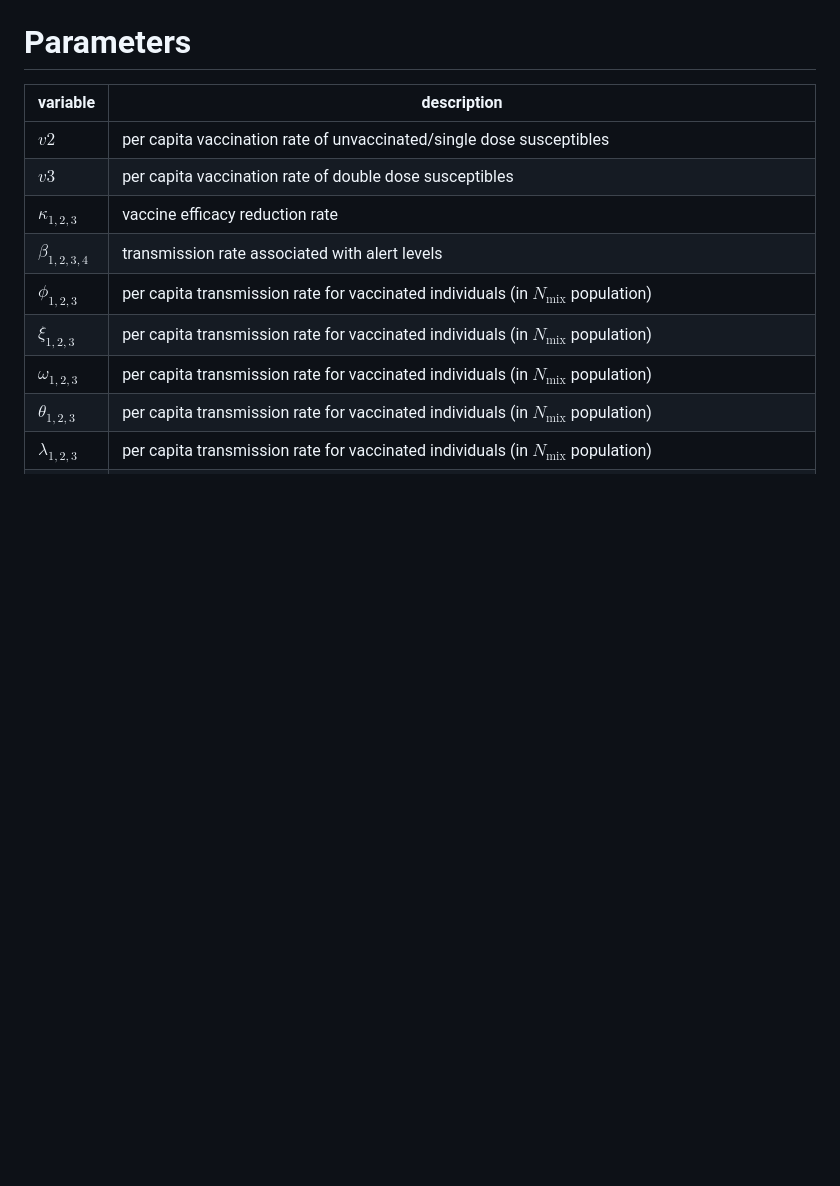
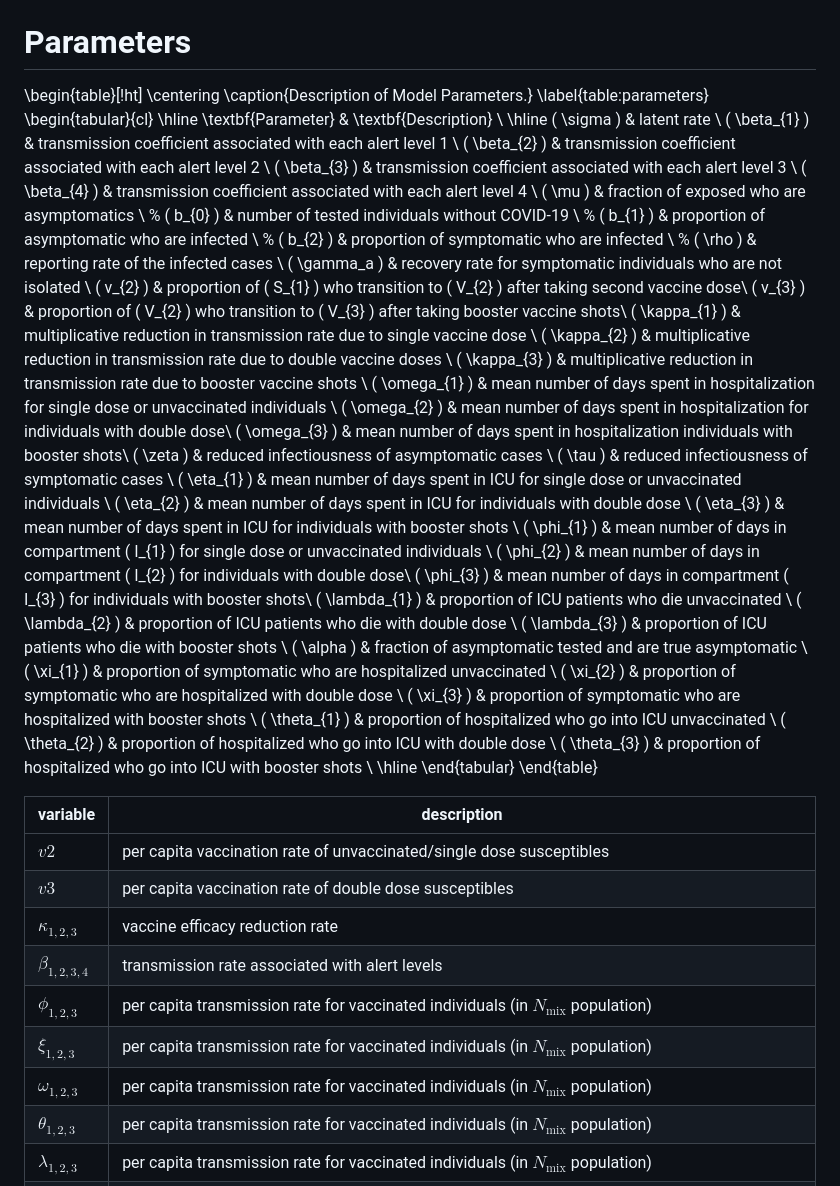
Before and after one commit to francisanokye/SEARCH-ID-MODEL, a Markdown page: README.md, the part around the change. Drawn GitHub-style; blank space fills up the shorter version.

```diff
--- a/README.md
+++ b/README.md
@@ -64,6 +64,56 @@ The size of the total population is,  $N = S1 +V2 + V3 + E_{1,2,3} + A_{1,2,3}
 
 # Parameters
 
+\begin{table}[!ht]
+\centering
+\caption{Description of Model Parameters.}
+\label{table:parameters}
+\begin{tabular}{cl}
+\hline
+\textbf{Parameter} & \textbf{Description} \\
+\hline
+\( \sigma \) & latent rate \\
+\( \beta_{1} \) & transmission coefficient associated with each alert level 1 \\
+\( \beta_{2} \) & transmission coefficient associated with each alert level 2 \\
+\( \beta_{3} \) & transmission coefficient associated with each alert level 3 \\
+\( \beta_{4} \) & transmission coefficient associated with each alert level 4 \\
+\( \mu \) & fraction of exposed who are asymptomatics \\
+% \( b_{0} \) & number of tested individuals without COVID-19 \\
+% \( b_{1} \) & proportion of asymptomatic who are infected \\
+% \( b_{2} \) & proportion of symptomatic who are infected \\
+% \( \rho \) & reporting rate of the infected cases \\
+\( \gamma_a \) & recovery rate for symptomatic individuals who are not isolated \\
+\( v_{2} \) & proportion of \( S_{1} \)  who transition to \( V_{2} \) after taking second vaccine dose\\
+\( v_{3} \) & proportion of \( V_{2} \)  who transition to \( V_{3} \) after taking booster vaccine shots\\
+\( \kappa_{1} \) & multiplicative reduction in transmission rate due to single vaccine dose \\
+\( \kappa_{2} \) & multiplicative reduction in transmission rate due to double vaccine doses \\
+\( \kappa_{3} \) & multiplicative reduction in transmission rate due to booster vaccine shots \\
+\( \omega_{1} \) &  mean number of days spent in hospitalization for single dose or unvaccinated individuals \\
+\( \omega_{2} \) &  mean number of days spent in hospitalization for individuals with double dose\\
+\( \omega_{3} \) &  mean number of days spent in hospitalization individuals with booster shots\\
+\( \zeta \) & reduced infectiousness of asymptomatic cases  \\
+\( \tau \) & reduced infectiousness of symptomatic cases \\
+\( \eta_{1} \) & mean number of days spent in ICU for single dose or unvaccinated individuals \\
+\( \eta_{2} \) & mean number of days spent in ICU for individuals with double dose \\
+\( \eta_{3} \) & mean number of days spent in ICU for individuals with booster shots \\
+\( \phi_{1} \) & mean number of days in compartment \( I_{1} \) for single dose or unvaccinated individuals  \\
+\( \phi_{2} \) & mean number of days in compartment \( I_{2} \) for individuals with double dose\\
+\( \phi_{3} \) & mean number of days in compartment \( I_{3} \) for individuals with booster shots\\
+\( \lambda_{1} \) & proportion of ICU patients who die unvaccinated \\
+\( \lambda_{2} \) & proportion of ICU patients who die with double dose \\
+\( \lambda_{3} \) & proportion of ICU patients who die with booster shots \\
+\( \alpha \) & fraction of asymptomatic tested and are true asymptomatic \\
+\( \xi_{1} \) & proportion of symptomatic who are hospitalized unvaccinated \\
+\( \xi_{2} \) & proportion of symptomatic who are hospitalized with double dose \\
+\( \xi_{3} \) & proportion of symptomatic who are hospitalized with booster shots \\
+\( \theta_{1} \) & proportion of hospitalized who go into ICU unvaccinated \\
+\( \theta_{2} \) & proportion of hospitalized who go into ICU with double dose \\
+\( \theta_{3} \) & proportion of hospitalized who go into ICU with booster shots \\
+\hline
+\end{tabular}
+\end{table}
+
+
 | variable         | description                                                                                         |
 | ---------------- | --------------------------------------------------------------------------------------------------- |
 | $v2$             | per capita vaccination rate of unvaccinated/single dose susceptibles                                |
```
